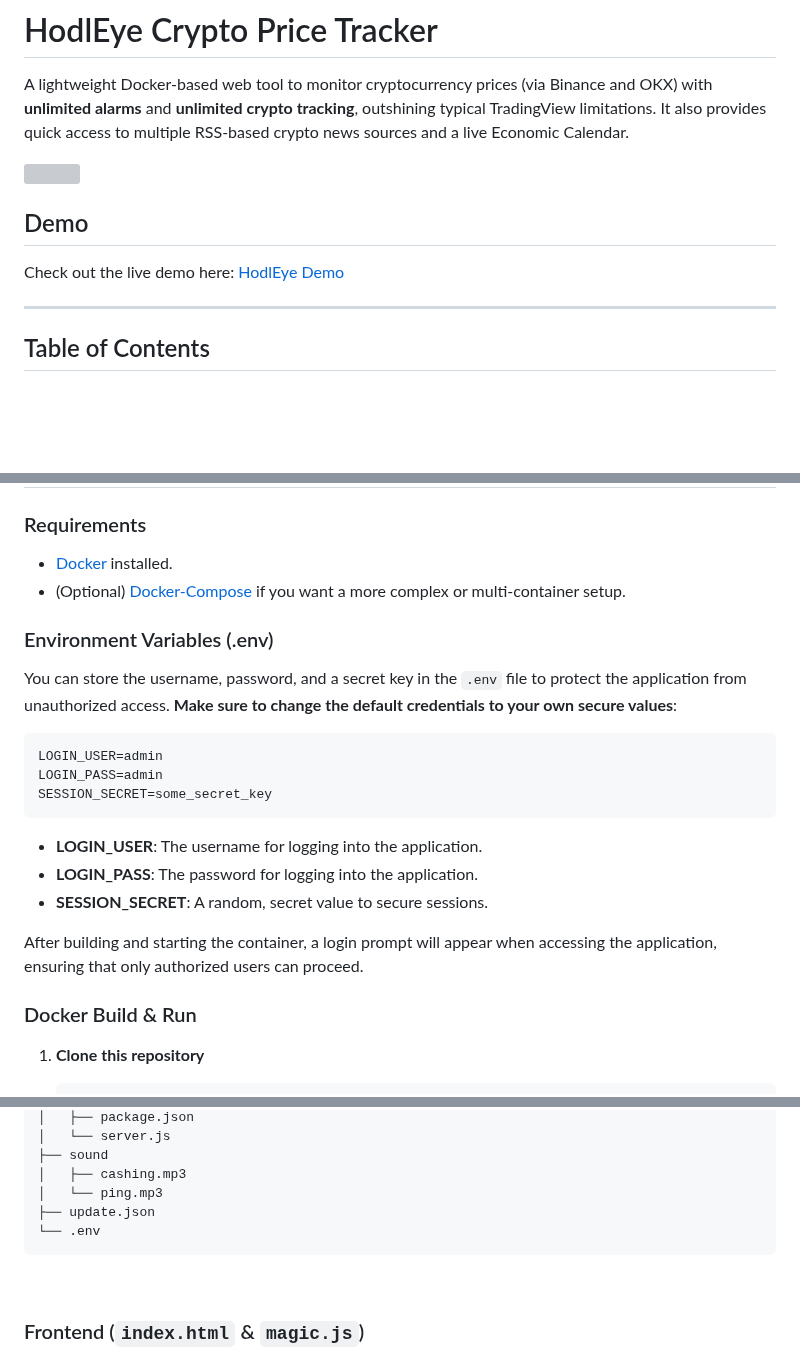
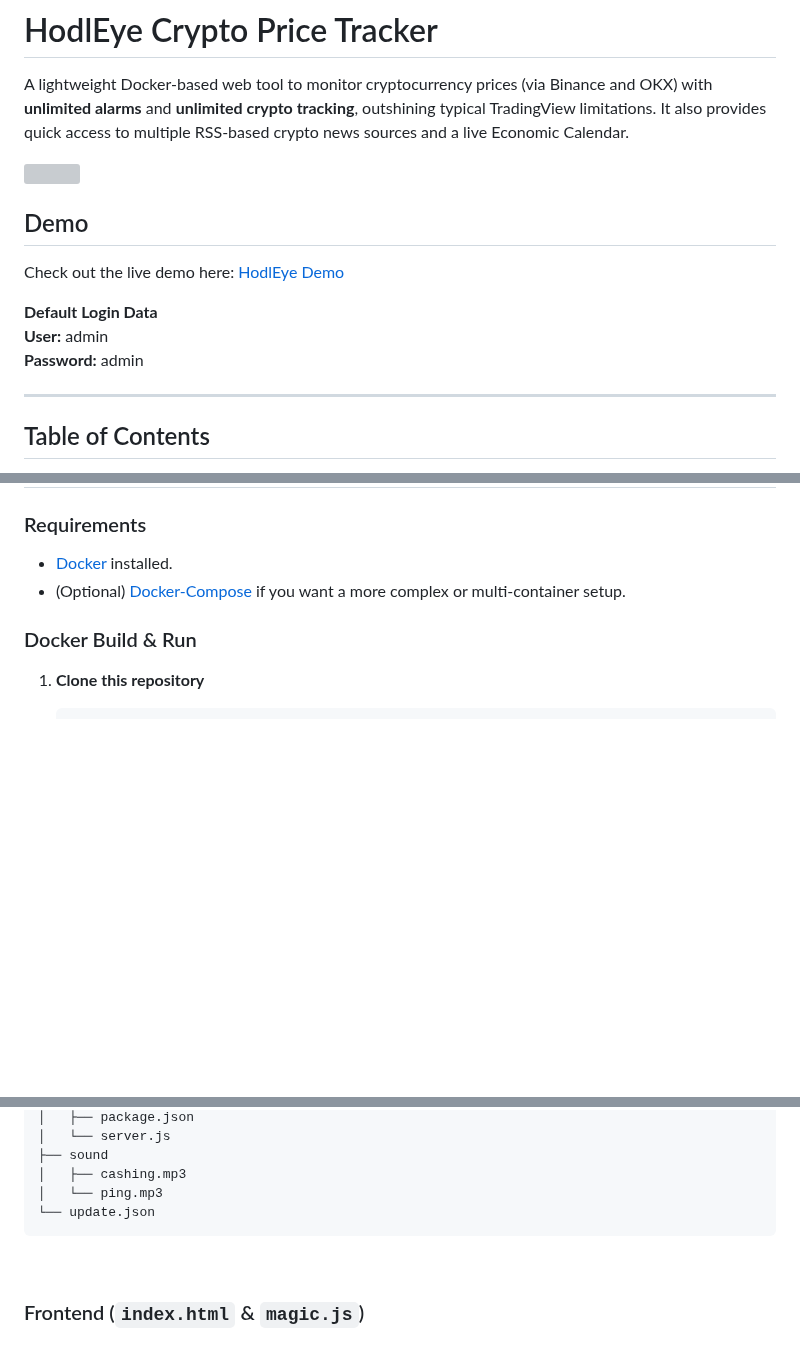
Before and after one commit to Gerald-Ha/HodlEye-Crypto-Price-Tracker, a Markdown page: README.md, 3 parts joined by grey strips. Drawn GitHub-style; blank space fills up the shorter version; grey boxes are pictures that could not be loaded.

Commit message:
Version 1.0.9

````diff
--- a/README.md
+++ b/README.md
@@ -7,6 +7,10 @@ A lightweight Docker-based web tool to monitor cryptocurrency prices (via Binanc
 ## Demo
 
 Check out the live demo here: [HodlEye Demo](https://hodleye.gerald-hasani.com/)
+
+**Default Login Data**
+**User:** admin
+**Password:** admin
 
 
 ---
@@ -118,24 +121,6 @@ The tool refreshes prices every **1 seconds**, which may introduce a slight dela
 
 - [Docker](https://www.docker.com/) installed.
 - (Optional) [Docker-Compose](https://docs.docker.com/compose/) if you want a more complex or multi-container setup.
-
-
-### Environment Variables (.env)
-
-You can store the username, password, and a secret key in the `.env` file to protect the application from unauthorized access. **Make sure to change the default credentials to your own secure values**:
-
-```
-LOGIN_USER=admin
-LOGIN_PASS=admin
-SESSION_SECRET=some_secret_key
-```
-
-- **LOGIN_USER**: The username for logging into the application.
-- **LOGIN_PASS**: The password for logging into the application.
-- **SESSION_SECRET**: A random, secret value to secure sessions.
-
-After building and starting the container, a login prompt will appear when accessing the application, ensuring that only authorized users can proceed.
-
 
 ### Docker Build & Run
 
@@ -254,8 +239,7 @@ HodlEye-Crypto-Price-Tracker
 ├── sound
 │   ├── cashing.mp3
 │   └── ping.mp3
-├── update.json
-└── .env
+└── update.json
 ```
 
 &nbsp;
````
Also changed, not shown: other parts of README.md (+2 -3 lines).
